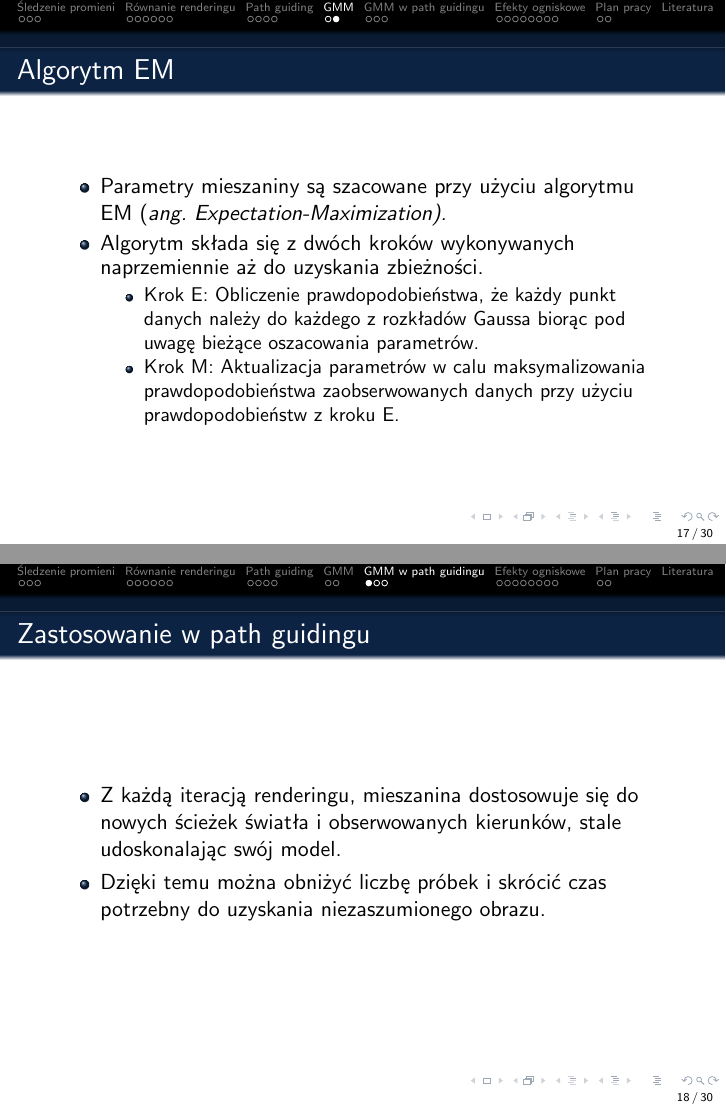
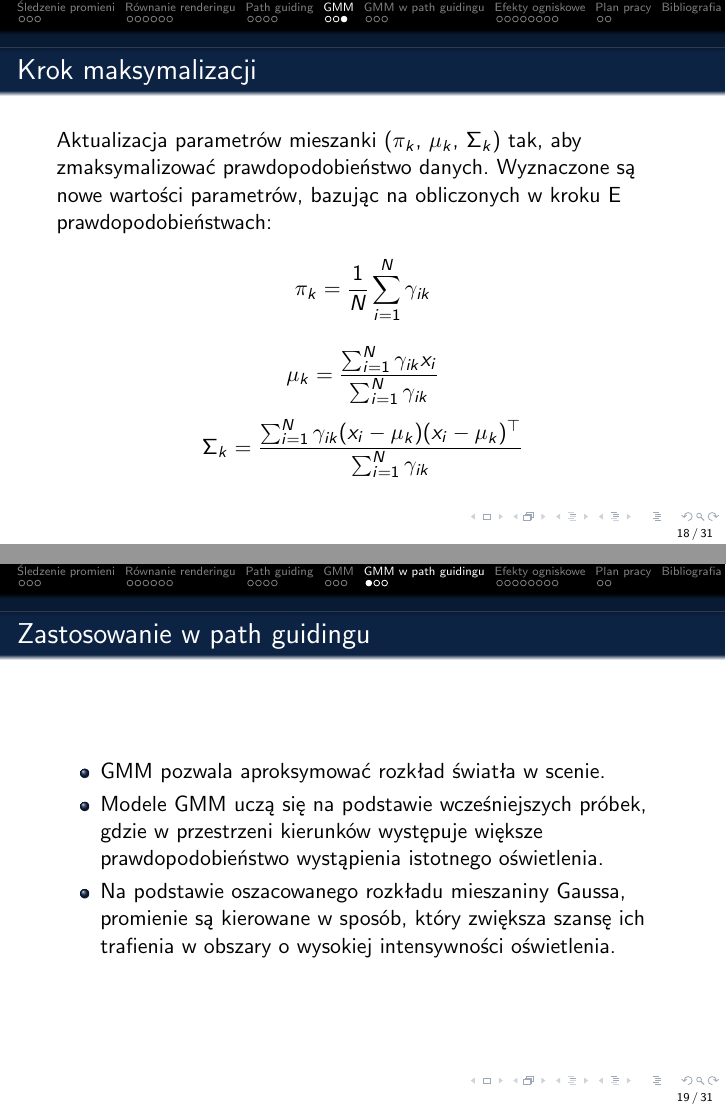
Before and after one commit to j-jodczyk/PMM_focal_guiding, LaTeX slides (SDM_presentation/main.tex): pages 17 and 18 of 32 before the commit and pages 18 and 19 of 33 after it, joined at a grey line. Compiled offline with pdfLaTeX.

Commit message:
presentation changes

```diff
--- a/SDM_presentation/main.tex
+++ b/SDM_presentation/main.tex
@@ -50,7 +50,7 @@ backend=bibtex,]{biblatex}
    pdfborder={0 0 0}
 }
 
-\title[ \insertframenumber/\inserttotalframenumber]{Optymalizacja ścieżek reprezentacji przestrzeni na potrzebę obsługi efektów lokalnych w symulacji transportu światła}
+\title[ \insertframenumber/\inserttotalframenumber]{Optymalizacja ścieżek i reprezentacji przestrzeni na potrzebę obsługi efektów lokalnych w symulacji transportu światła}
 \author[Julia Jodczyk]{\textbf{Julia Jodczyk}}
 \institute{Instytut Informatyki \\
 dr inż. Łukasz Dąbała}
@@ -212,11 +213,2 @@ gdzie
 \end{frame}
 
-\begin{frame}{Algorytm EM}
-\begin{itemize}
-    \item Parametry mieszaniny są szacowane przy użyciu algorytmu EM (\it{ang. Expectation-Maximization}).
-    \item \normalfont Algorytm składa się z dwóch kroków wykonywanych naprzemiennie aż do uzyskania zbieżności.
-    \begin{itemize}
-        \item Krok E: Obliczenie prawdopodobieństwa, że każdy punkt danych należy do każdego z rozkładów Gaussa biorąc pod uwagę bieżące oszacowania parametrów.
-        \item Krok M: Aktualizacja parametrów w calu maksymalizowania prawdopodobieństwa zaobserwowanych danych przy użyciu prawdopodobieństw z kroku E.
-    \end{itemize}
-\end{itemize}
@@ -223,10 +224,22 @@ gdzie
+\begin{frame}{Krok maksymalizacji}
+    Aktualizacja parametrów mieszanki (\( \pi_k \), \( \mu_k \), \( \Sigma_k \)) tak, aby zmaksymalizować prawdopodobieństwo danych. Wyznaczone są nowe wartości parametrów, bazując na obliczonych w kroku E prawdopodobieństwach:
+            \[
+            \pi_k = \frac{1}{N} \sum_{i=1}^N \gamma_{ik}
+            \]
+            \[
+            \mu_k = \frac{\sum_{i=1}^N \gamma_{ik} x_i}{\sum_{i=1}^N \gamma_{ik}}
+            \]
+            \[
+            \Sigma_k = \frac{\sum_{i=1}^N \gamma_{ik} (x_i - \mu_k)(x_i - \mu_k)^\top}{\sum_{i=1}^N \gamma_{ik}}
+            \]
 \end{frame}
 
 \section{GMM w path guidingu}
 \begin{frame}{Zastosowanie w path guidingu}
     \begin{itemize}
-        \item Z każdą iteracją renderingu, mieszanina dostosowuje się do nowych ścieżek światła i obserwowanych kierunków, stale udoskonalając swój model.
-        \item Dzięki temu można obniżyć liczbę próbek i skrócić czas potrzebny do uzyskania niezaszumionego obrazu.
+        \item GMM pozwala aproksymować rozkład światła w scenie.
+        \item Modele GMM uczą się na podstawie wcześniejszych próbek, gdzie w przestrzeni kierunków występuje większe prawdopodobieństwo wystąpienia istotnego oświetlenia.
+        \item Na podstawie oszacowanego rozkładu mieszaniny Gaussa, promienie są kierowane w sposób, który zwiększa szansę ich trafienia w obszary o wysokiej intensywności oświetlenia.
     \end{itemize}
 \end{frame}
 
@@ -351,7 +364,7 @@ Rath i in.\footcite{Focal_Guiding} zaproponowali nowatorską metodę path guidin
     \end{itemize}
 \end{frame}
 
-
+\section{Bibliografia}
 \begin{frame}[allowframebreaks, noframenumbering]
     \frametitle{Bibliografia}
     \nocite{*}
```
Also changed, not shown: SDM_presentation/img/path_vs_ray.png (added), SDM_presentation/main.tex (18 more changed lines), 1 other file.
